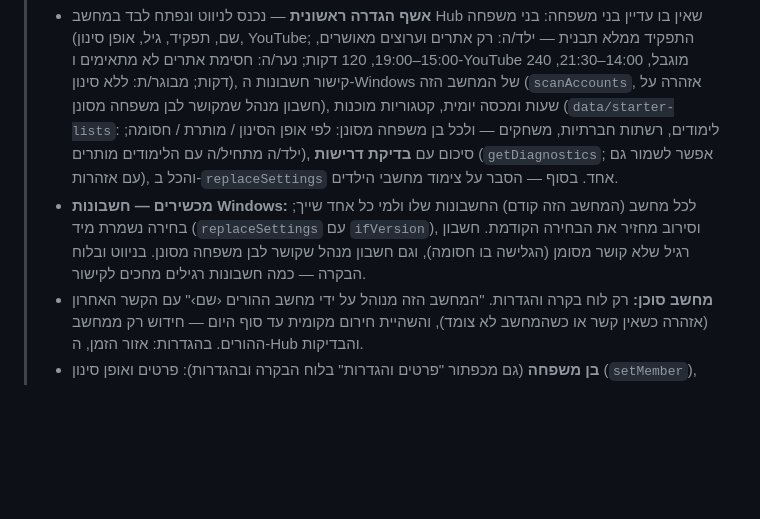
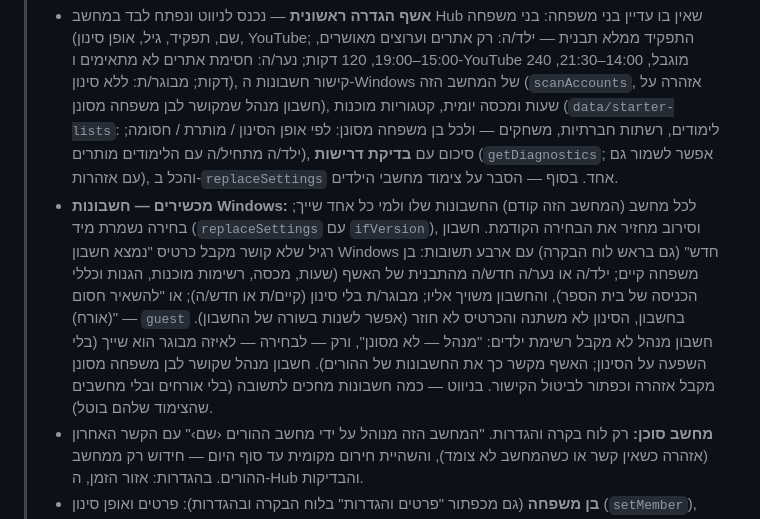
Before and after one commit to eranfinish/WebFilterApp, a Markdown page: docs/MVP-PLAN.md, the part around the change. Drawn GitHub-style; blank space fills up the shorter version.

Commit message:
Docs: the new-account card, guests and administrator rows in MVP-PLAN and the status
Co-Authored-By: Claude Opus 5.5 <noreply@anthropic.com>

```diff
--- a/docs/MVP-PLAN.md
+++ b/docs/MVP-PLAN.md
@@ -582,7 +582,7 @@ PolicyManager, WfpManager, ProcessGuard, TamperMonitor. **תנאי סיום:**
 > **סטטוס (2026-10-19): גרסה שלישית.** `src/WebFilter.Admin` (WPF, MVVM, עברית RTL): לוח בקרה, בקשות (אישור לזמן/עד סוף היום/תמיד, אתר או דף), בני משפחה, כללים, פעילות, מכשירים (קוד צימוד עם ספירה לאחור ופקודה להעתקה, רשימת מחשבים, ביטול, קישור חשבונות Windows של כל מחשב), הגדרות, אבחון וחיבור, ואשף הגדרה ראשונית. דורש הרשאת מנהל (Release). השירות רושם מי ביצע כל שינוי.
 >
 > - **אשף הגדרה ראשונית** — נכנס לניווט ונפתח לבד במחשב Hub שאין בו עדיין בני משפחה: בני משפחה (שם, תפקיד, גיל, אופן סינון, YouTube; התפקיד ממלא תבנית — ילד/ה: רק אתרים וערוצים מאושרים, 15:00–19:00, 120 דקות; נער/ה: חסימת אתרים לא מתאימים ו-YouTube מוגבל, 14:00–21:30, 240 דקות; מבוגר/ת: ללא סינון), קישור חשבונות ה-Windows של המחשב הזה (`scanAccounts`, אזהרה על חשבון מנהל שמקושר לבן משפחה מסונן), שעות ומכסה יומית, קטגוריות מוכנות (`data/starter-lists`: לימודים, רשתות חברתיות, משחקים — ולכל בן משפחה מסונן: לפי אופן הסינון / מותרת / חסומה; ילד/ה מתחיל/ה עם הלימודים מותרים), סיכום עם **בדיקת דרישות** (`getDiagnostics`; אפשר לשמור גם עם אזהרות), והכל ב-`replaceSettings` אחד. בסוף — הסבר על צימוד מחשבי הילדים.
-> - **מכשירים — חשבונות Windows:** לכל מחשב (המחשב הזה קודם) החשבונות שלו ולמי כל אחד שייך; בחירה נשמרת מיד (`replaceSettings` עם `ifVersion`), וסירוב מחזיר את הבחירה הקודמת. חשבון רגיל שלא קושר מסומן (הגלישה בו חסומה), וגם חשבון מנהל שקושר לבן משפחה מסונן. בניווט ובלוח הבקרה — כמה חשבונות רגילים מחכים לקישור.
+> - **מכשירים — חשבונות Windows:** לכל מחשב (המחשב הזה קודם) החשבונות שלו ולמי כל אחד שייך; בחירה נשמרת מיד (`replaceSettings` עם `ifVersion`), וסירוב מחזיר את הבחירה הקודמת. חשבון רגיל שלא קושר מקבל כרטיס "נמצא חשבון Windows חדש" (גם בראש לוח הבקרה) עם ארבע תשובות: בן משפחה קיים; ילד/ה או נער/ה חדש/ה מהתבנית של האשף (שעות, מכסה, רשימות מוכנות, הגנות וכללי הכניסה של בית הספר), והחשבון משויך אליו; מבוגר/ת בלי סינון (קיים/ת או חדש/ה); או "להשאיר חסום (אורח)" — `guest` בחשבון, הסינון לא משתנה והכרטיס לא חוזר (אפשר לשנות בשורה של החשבון). חשבון מנהל לא מקבל רשימת ילדים: "מנהל — לא מסונן", ורק — לבחירה — לאיזה מבוגר הוא שייך (בלי השפעה על הסינון; האשף מקשר כך את החשבונות של ההורים). חשבון מנהל שקושר לבן משפחה מסונן מקבל אזהרה וכפתור לביטול הקישור. בניווט — כמה חשבונות מחכים לתשובה (בלי אורחים ובלי מחשבים שהצימוד שלהם בוטל).
 > - **מחשב סוכן:** רק לוח בקרה והגדרות. "המחשב הזה מנוהל על ידי מחשב ההורים ‹שם›" עם הקשר האחרון (אזהרה כשאין קשר או כשהמחשב לא צומד), והשהיית חירום מקומית עד סוף היום — חידוש רק ממחשב ההורים. בהגדרות: אזור הזמן, ה-Hub והבדיקות.
 > - **בן משפחה** (גם מכפתור "פרטים והגדרות" בלוח הבקרה ובהגדרות): פרטים ואופן סינון (`setMember`), לוח שבועי — כמה חלונות שעות ומכסה לכל יום, "העתקה לכל הימים" —, כללי אתרים אישיים, ערוצי YouTube (מזהה UC או כתובת ערוץ, handle לא חובה, היתר/חסימה), אפליקציות מאושרות (נתיב מלא ל-exe או שם חבילה של אפליקציה מהחנות, "מותרת תמיד"), קטגוריות (לפי אופן הסינון / מותרת / חסומה). השמירות עוברות ב-`replaceSettings` עם `ifVersion` ומשנות רק את החלק של בן המשפחה; אם ההגדרות השתנו בינתיים — קריאה מחדש וניסיון נוסף. עריכה שלא נשמרה באזור אחד נשארת כששומרים אזור אחר.
 > - **תוקף לכלל חדש** — קבוע, לשעה או עד סוף היום (לפי השעון של השירות ואזור הזמן של המשפחה), במסך הכללים ובמסך בן משפחה; כלל שפג תוקפו לא חוסם הוספה מחדש.
```
Also changed, not shown: CLAUDE.md (+1 -1 lines).
